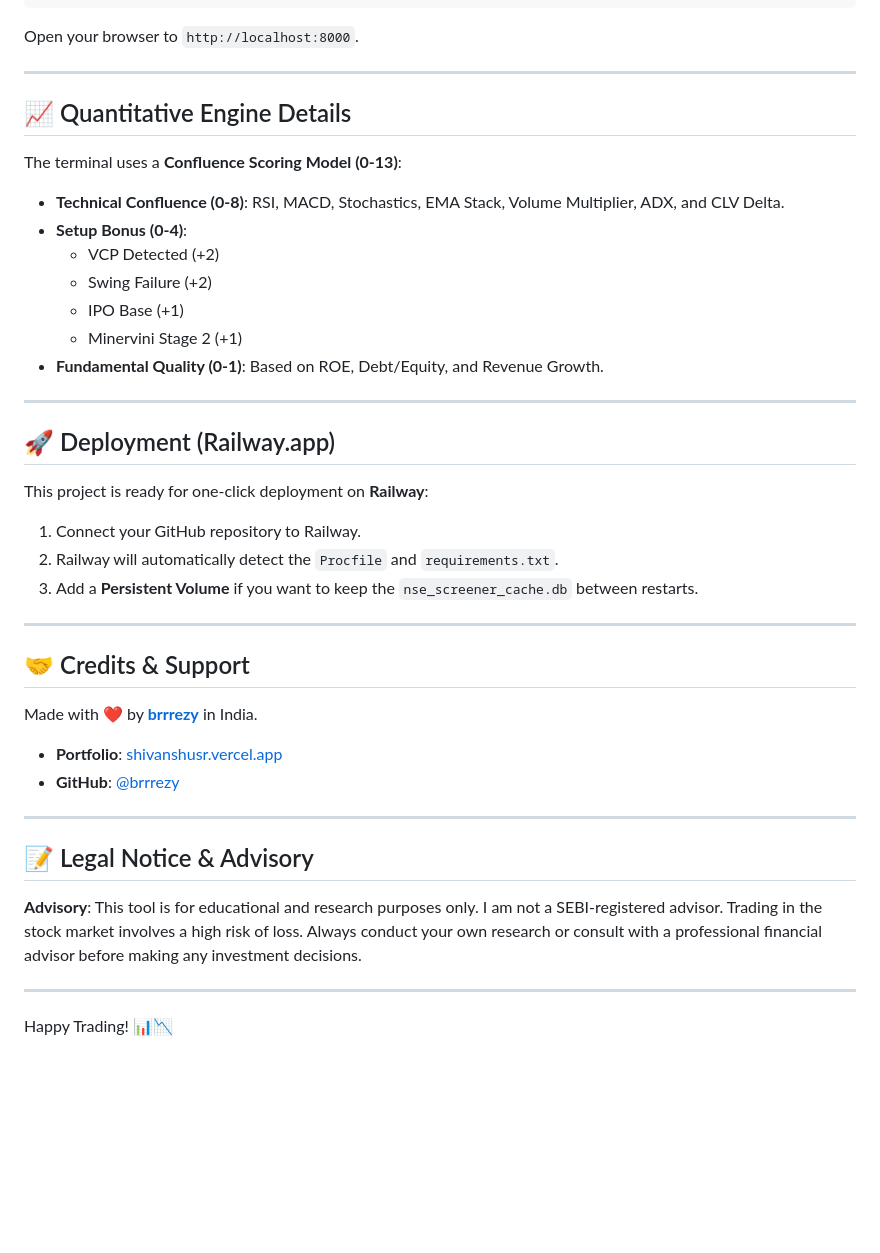
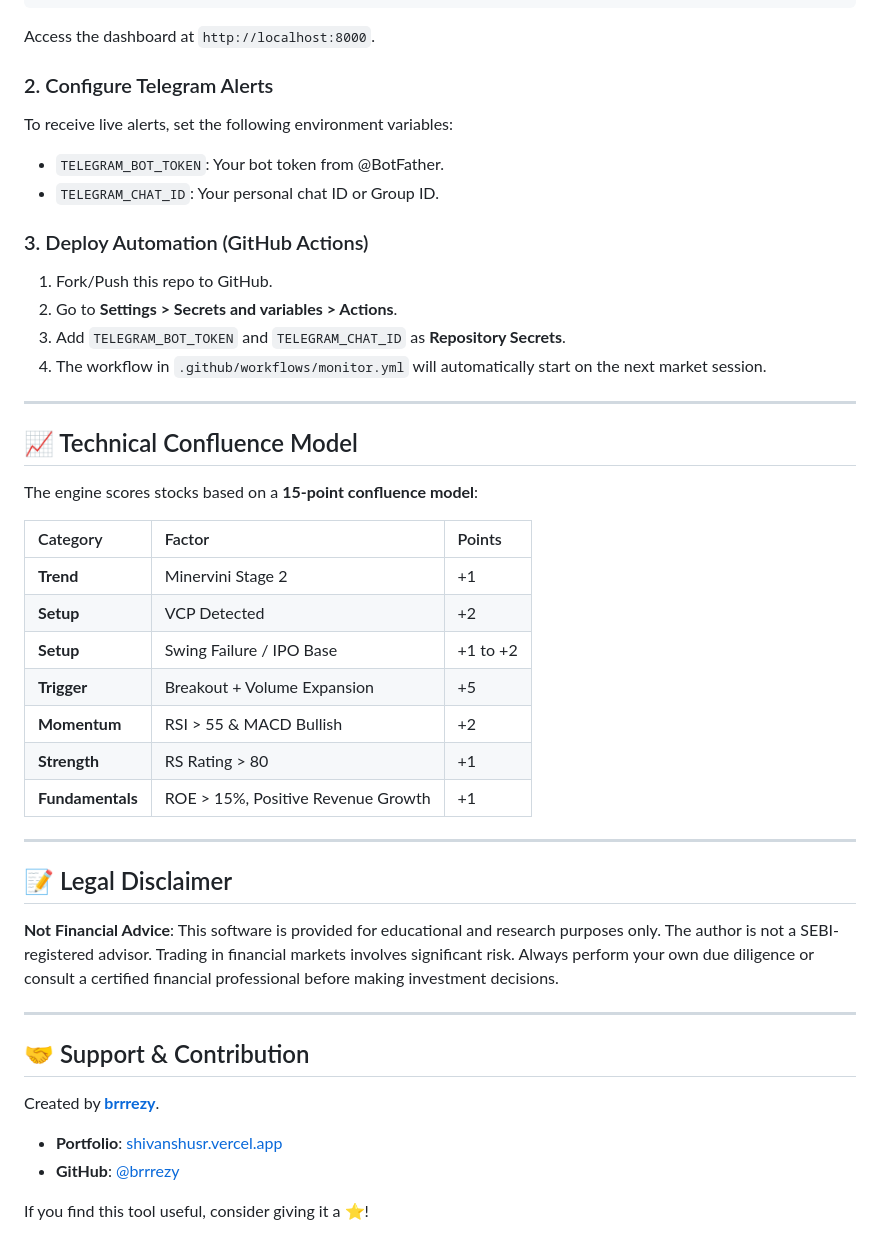
Before and after one commit to brrrezy/NSE-Breakout-Monitor, a Markdown page: README.md, the part around one of its changes. Drawn GitHub-style; blank space fills up the shorter version.

````diff
--- a/README.md
+++ b/README.md
@@ -53,44 +58,46 @@ pip install -r requirements.txt
 python main.py
 ```
-Open your browser to `http://localhost:8000`.
+Access the dashboard at `http://localhost:8000`.
+
+### 2. Configure Telegram Alerts
+To receive live alerts, set the following environment variables:
+- `TELEGRAM_BOT_TOKEN`: Your bot token from @BotFather.
+- `TELEGRAM_CHAT_ID`: Your personal chat ID or Group ID.
+
+### 3. Deploy Automation (GitHub Actions)
+1. Fork/Push this repo to GitHub.
+2. Go to **Settings > Secrets and variables > Actions**.
+3. Add `TELEGRAM_BOT_TOKEN` and `TELEGRAM_CHAT_ID` as **Repository Secrets**.
+4. The workflow in `.github/workflows/monitor.yml` will automatically start on the next market session.
 
 ---
 
-## 📈 Quantitative Engine Details
+## 📈 Technical Confluence Model
 
-The terminal uses a **Confluence Scoring Model (0-13)**:
-- **Technical Confluence (0-8)**: RSI, MACD, Stochastics, EMA Stack, Volume Multiplier, ADX, and CLV Delta.
-- **Setup Bonus (0-4)**:
-  - VCP Detected (+2)
-  - Swing Failure (+2)
-  - IPO Base (+1)
-  - Minervini Stage 2 (+1)
-- **Fundamental Quality (0-1)**: Based on ROE, Debt/Equity, and Revenue Growth.
+The engine scores stocks based on a **15-point confluence model**:
+
+| Category | Factor | Points |
+| :--- | :--- | :--- |
+| **Trend** | Minervini Stage 2 | +1 |
+| **Setup** | VCP Detected | +2 |
+| **Setup** | Swing Failure / IPO Base | +1 to +2 |
+| **Trigger** | Breakout + Volume Expansion | +5 |
+| **Momentum** | RSI > 55 & MACD Bullish | +2 |
+| **Strength** | RS Rating > 80 | +1 |
+| **Fundamentals** | ROE > 15%, Positive Revenue Growth | +1 |
 
 ---
 
-## 🚀 Deployment (Railway.app)
+## 📝 Legal Disclaimer
 
-This project is ready for one-click deployment on **Railway**:
-1. Connect your GitHub repository to Railway.
-2. Railway will automatically detect the `Procfile` and `requirements.txt`.
-3. Add a **Persistent Volume** if you want to keep the `nse_screener_cache.db` between restarts.
+**Not Financial Advice**: This software is provided for educational and research purposes only. The author is not a SEBI-registered advisor. Trading in financial markets involves significant risk. Always perform your own due diligence or consult a certified financial professional before making investment decisions.
 
 ---
 
-## 🤝 Credits & Support
+## 🤝 Support & Contribution
 
-Made with ❤️ by **[brrrezy](https://github.com/brrrezy)** in India.
-
+Created by **[brrrezy](https://github.com/brrrezy)**.
 - **Portfolio**: [shivanshusr.vercel.app](https://shivanshusr.vercel.app/)
 - **GitHub**: [@brrrezy](https://github.com/brrrezy)
 
----
-
-## 📝 Legal Notice & Advisory
-
-**Advisory**: This tool is for educational and research purposes only. I am not a SEBI-registered advisor. Trading in the stock market involves a high risk of loss. Always conduct your own research or consult with a professional financial advisor before making any investment decisions.
-
----
-
-Happy Trading! 📊📉
+If you find this tool useful, consider giving it a ⭐!
````
Also changed, not shown: other parts of README.md (+34 -29 lines).
